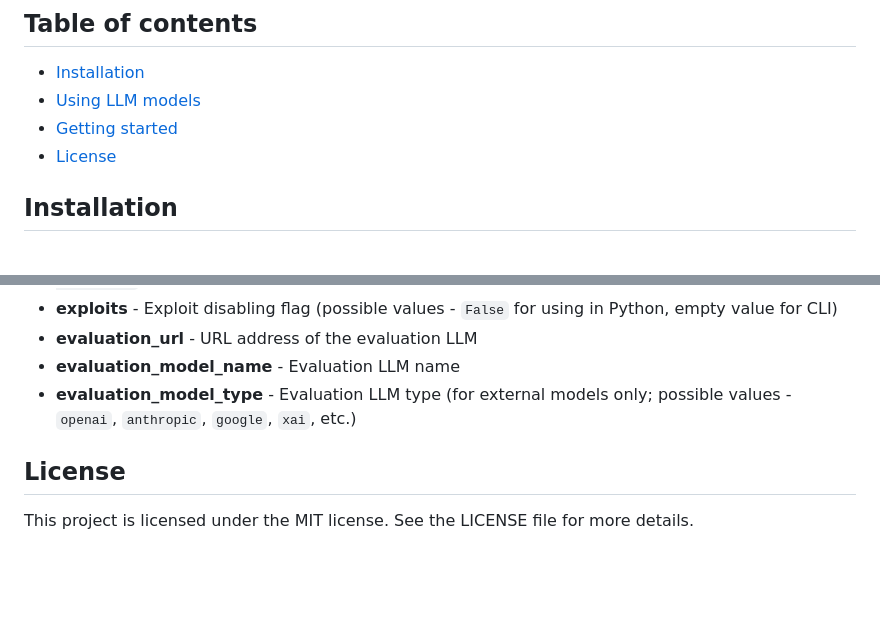
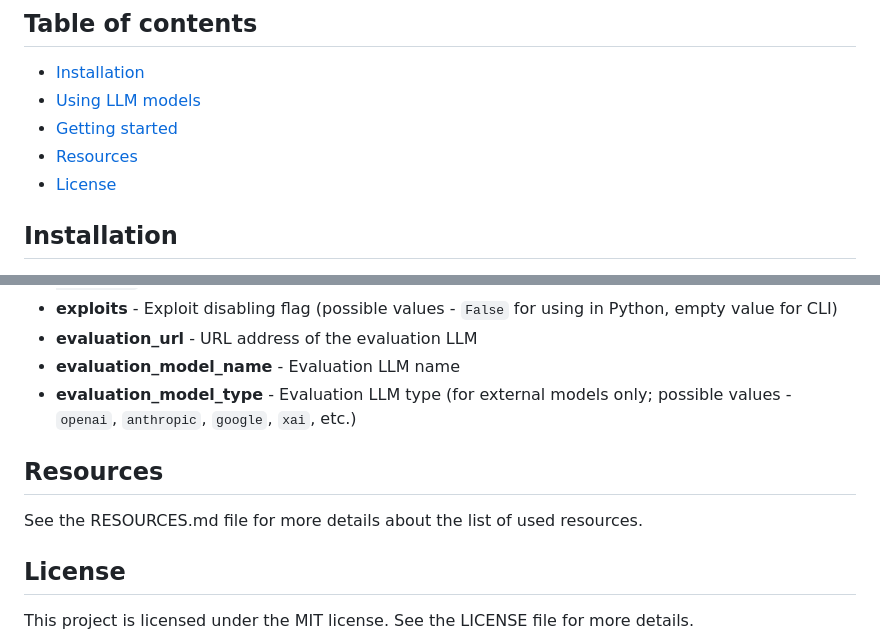
Before and after one commit to jalners/llmsploit, a Markdown page: README.md, 2 parts joined by grey strips. Drawn GitHub-style; blank space fills up the shorter version.

```diff
--- a/README.md
+++ b/README.md
@@ -9,6 +9,7 @@ LLMsploit a vulnerability scanner for Large Language Models
 * [Installation](#installation)
 * [Using LLM models](#using-llm-models)
 * [Getting started](#getting-started)
+* [Resources](#resources)
 * [License](#license)
 
 ## Installation
@@ -105,6 +106,10 @@ uv run -m llmsploit --target_url http://localhost:12434/engines/v1/chat/completi
 - **evaluation_model_name** - Evaluation LLM name
 - **evaluation_model_type** - Evaluation LLM type (for external models only; possible values - `openai`, `anthropic`, `google`, `xai`, etc.)
 
+## Resources
+
+See the RESOURCES.md file for more details about the list of used resources.
+
 ## License
 
 This project is licensed under the MIT license. See the LICENSE file for more details.
```
